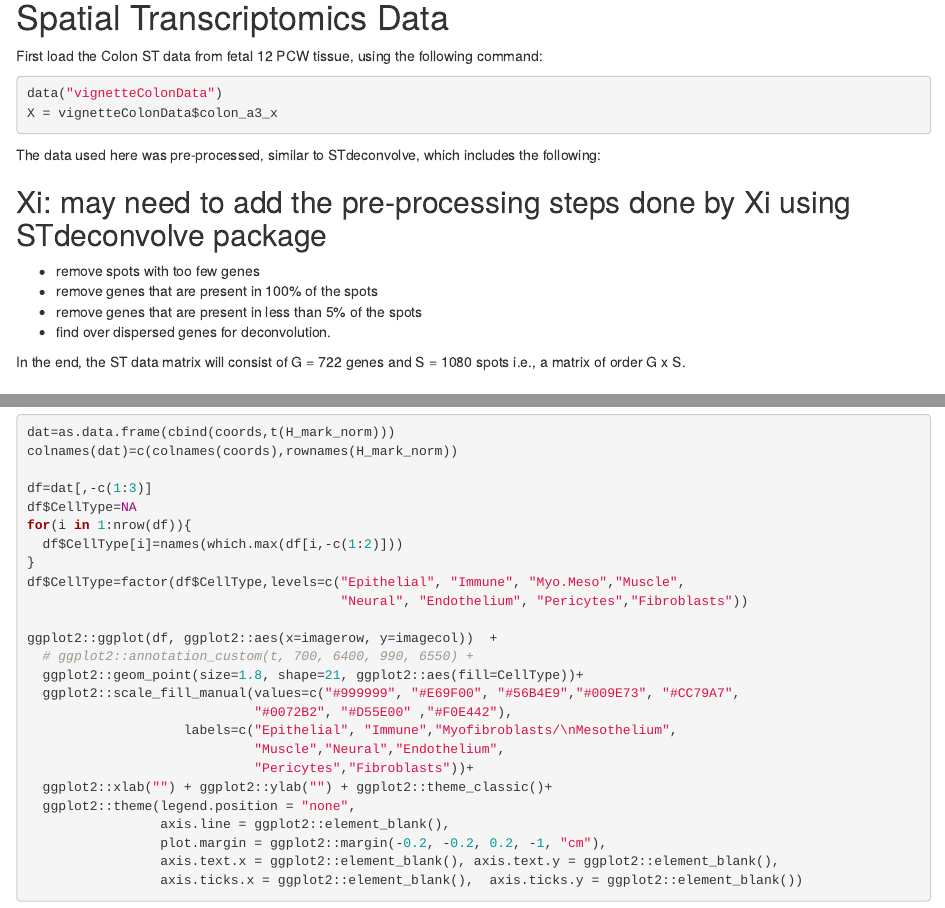
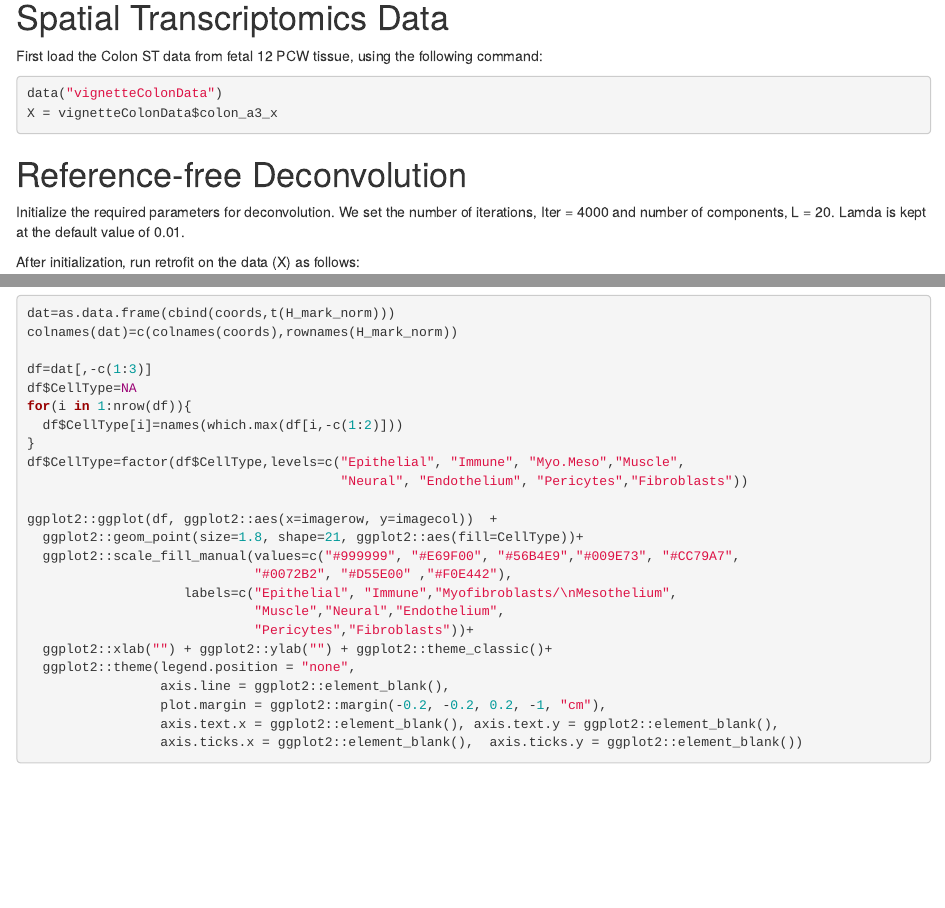
Before and after one commit to qunhualilab/retrofit, an R Markdown document (vignettes/ColonVignette.Rmd): the page in a window 1100 px wide, from 500 px down, and a second part further down, joined at a grey line. Rendered offline with R 4.5, knitr and Pandoc, with nearby package versions; the code chunks are not run, so their results and figures are left out; drawn as R Markdown's standard HTML page in place of the format the file asks for; long lines of code are wrapped.

Commit message:
Remove unused texts
Former-commit-id: 2e20688434cfb8722f995f83da2d72797b8a6160

````diff
--- a/vignettes/ColonVignette.Rmd
+++ b/vignettes/ColonVignette.Rmd
@@ -41,17 +41,6 @@ data("vignetteColonData")
 X = vignetteColonData$colon_a3_x
 ```
 
-The data used here was pre-processed, similar to STdeconvolve, which includes the following:
-
-## Xi: may need to add the pre-processing steps done by Xi using STdeconvolve package
-
-- remove spots with too few genes
-- remove genes that are present in 100% of the spots
-- remove genes that are present in less than 5% of the spots
-- find over dispersed genes for deconvolution.
-
-In the end, the ST data matrix will consist of G = 722 genes and S = 1080 spots i.e., a matrix of order G x S.
-
 # Reference-free Deconvolution
 
 Initialize the required parameters for deconvolution. We set the number of iterations, Iter = 4000 and number of components, L = 20. Lamda is kept at the default value of 0.01.
@@ -198,7 +188,6 @@ df$CellType=factor(df$CellType,levels=c("Epithelial", "Immune", "Myo.Meso","Musc
                                         "Neural", "Endothelium", "Pericytes","Fibroblasts"))
 
 ggplot2::ggplot(df, ggplot2::aes(x=imagerow, y=imagecol))  +
-  # ggplot2::annotation_custom(t, 700, 6400, 990, 6550) +
   ggplot2::geom_point(size=1.8, shape=21, ggplot2::aes(fill=CellType))+
   ggplot2::scale_fill_manual(values=c("#999999", "#E69F00", "#56B4E9","#009E73", "#CC79A7",
                              "#0072B2", "#D55E00" ,"#F0E442"),
````
Also changed, not shown: vignettes/ColonVignette.Rmd (1 more changed lines).
